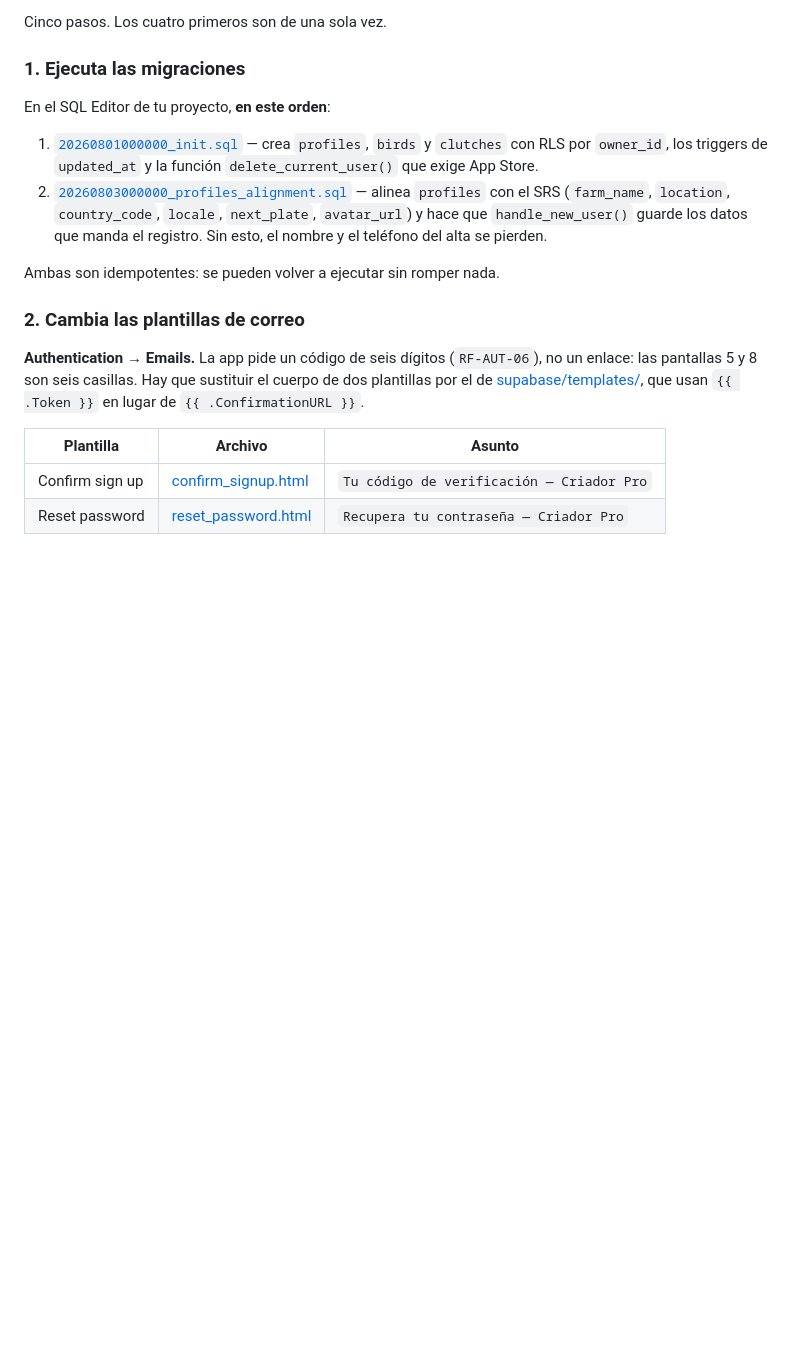
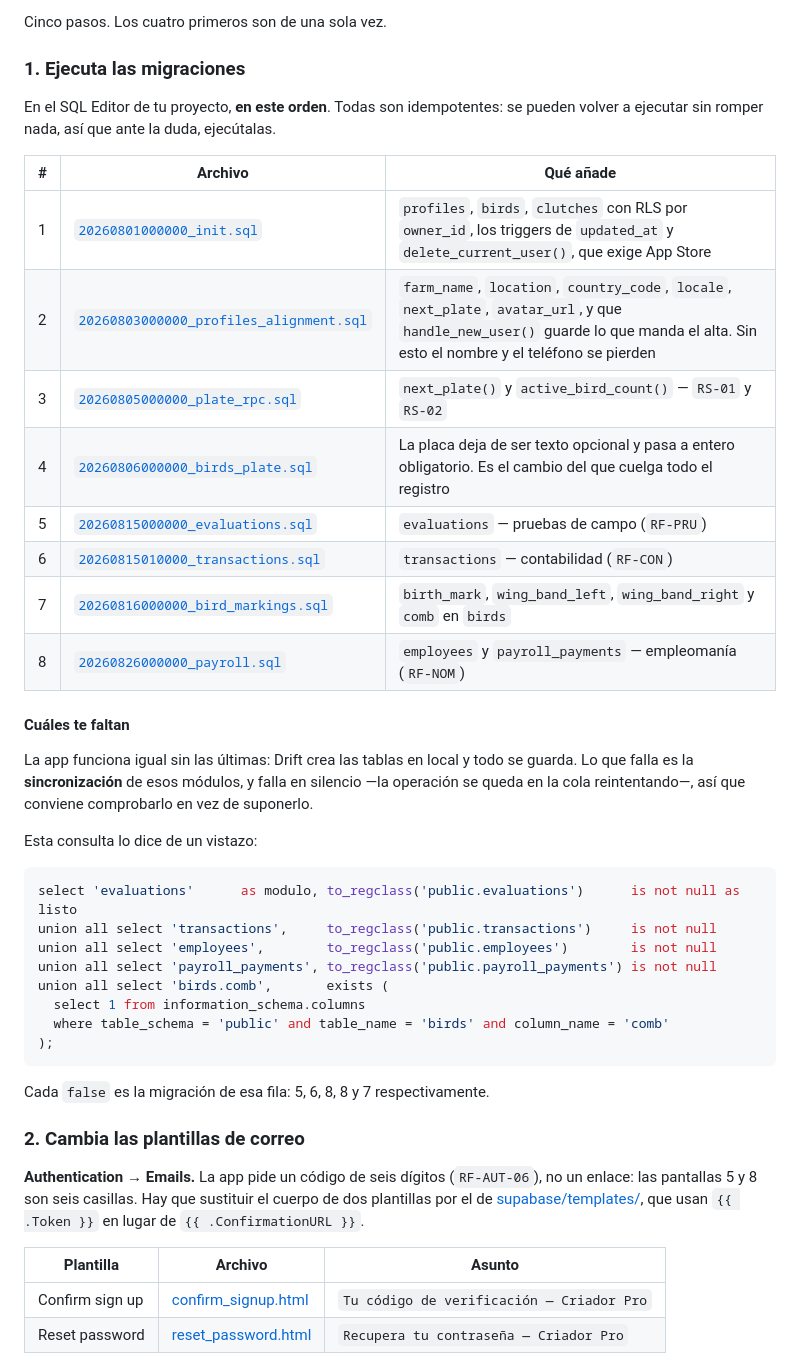
Before and after one commit to Crisgmz/criadorpro, a Markdown page: README.md, the part around the change. Rendered like a GitHub page; blank space fills up the shorter version.

Commit message:
El README listaba dos migraciones de las ocho que hay
Se quedó en las dos primeras y desde entonces han entrado seis más. Quien
clone el repositorio hoy se monta un backend sin pruebas de campo, sin
contabilidad, sin las marcas del ejemplar y sin nómina, y no se entera: la app
arranca igual porque Drift crea las tablas en local. Lo que falla es la
sincronización, y falla callada —la operación se queda en la cola reintentando.

Van las ocho con qué añade cada una, y una consulta que dice de un vistazo
cuáles faltan en un proyecto ya montado.

Co-Authored-By: Claude Opus 5 (1M context) <noreply@anthropic.com>

````diff
--- a/README.md
+++ b/README.md
@@ -25,18 +25,41 @@ Cinco pasos. Los cuatro primeros son de una sola vez.
 
 ### 1. Ejecuta las migraciones
 
-En el SQL Editor de tu proyecto, **en este orden**:
+En el SQL Editor de tu proyecto, **en este orden**. Todas son idempotentes: se
+pueden volver a ejecutar sin romper nada, así que ante la duda, ejecútalas.
 
-1. [`20260801000000_init.sql`](supabase/migrations/20260801000000_init.sql) —
-   crea `profiles`, `birds` y `clutches` con RLS por `owner_id`, los triggers de
-   `updated_at` y la función `delete_current_user()` que exige App Store.
-2. [`20260803000000_profiles_alignment.sql`](supabase/migrations/20260803000000_profiles_alignment.sql) —
-   alinea `profiles` con el SRS (`farm_name`, `location`, `country_code`,
-   `locale`, `next_plate`, `avatar_url`) y hace que `handle_new_user()` guarde
-   los datos que manda el registro. Sin esto, el nombre y el teléfono del alta
-   se pierden.
+| # | Archivo | Qué añade |
+|---|---|---|
+| 1 | [`20260801000000_init.sql`](supabase/migrations/20260801000000_init.sql) | `profiles`, `birds`, `clutches` con RLS por `owner_id`, los triggers de `updated_at` y `delete_current_user()`, que exige App Store |
+| 2 | [`20260803000000_profiles_alignment.sql`](supabase/migrations/20260803000000_profiles_alignment.sql) | `farm_name`, `location`, `country_code`, `locale`, `next_plate`, `avatar_url`, y que `handle_new_user()` guarde lo que manda el alta. Sin esto el nombre y el teléfono se pierden |
+| 3 | [`20260805000000_plate_rpc.sql`](supabase/migrations/20260805000000_plate_rpc.sql) | `next_plate()` y `active_bird_count()` — `RS-01` y `RS-02` |
+| 4 | [`20260806000000_birds_plate.sql`](supabase/migrations/20260806000000_birds_plate.sql) | La placa deja de ser texto opcional y pasa a entero obligatorio. Es el cambio del que cuelga todo el registro |
+| 5 | [`20260815000000_evaluations.sql`](supabase/migrations/20260815000000_evaluations.sql) | `evaluations` — pruebas de campo (`RF-PRU`) |
+| 6 | [`20260815010000_transactions.sql`](supabase/migrations/20260815010000_transactions.sql) | `transactions` — contabilidad (`RF-CON`) |
+| 7 | [`20260816000000_bird_markings.sql`](supabase/migrations/20260816000000_bird_markings.sql) | `birth_mark`, `wing_band_left`, `wing_band_right` y `comb` en `birds` |
+| 8 | [`20260826000000_payroll.sql`](supabase/migrations/20260826000000_payroll.sql) | `employees` y `payroll_payments` — empleomanía (`RF-NOM`) |
 
-Ambas son idempotentes: se pueden volver a ejecutar sin romper nada.
+#### Cuáles te faltan
+
+La app funciona igual sin las últimas: Drift crea las tablas en local y todo se
+guarda. Lo que falla es la **sincronización** de esos módulos, y falla en
+silencio —la operación se queda en la cola reintentando—, así que conviene
+comprobarlo en vez de suponerlo.
+
+Esta consulta lo dice de un vistazo:
+
+```sql
+select 'evaluations'      as modulo, to_regclass('public.evaluations')      is not null as listo
+union all select 'transactions',     to_regclass('public.transactions')     is not null
+union all select 'employees',        to_regclass('public.employees')        is not null
+union all select 'payroll_payments', to_regclass('public.payroll_payments') is not null
+union all select 'birds.comb',       exists (
+  select 1 from information_schema.columns
+  where table_schema = 'public' and table_name = 'birds' and column_name = 'comb'
+);
+```
+
+Cada `false` es la migración de esa fila: 5, 6, 8, 8 y 7 respectivamente.
 
 ### 2. Cambia las plantillas de correo
 
````
